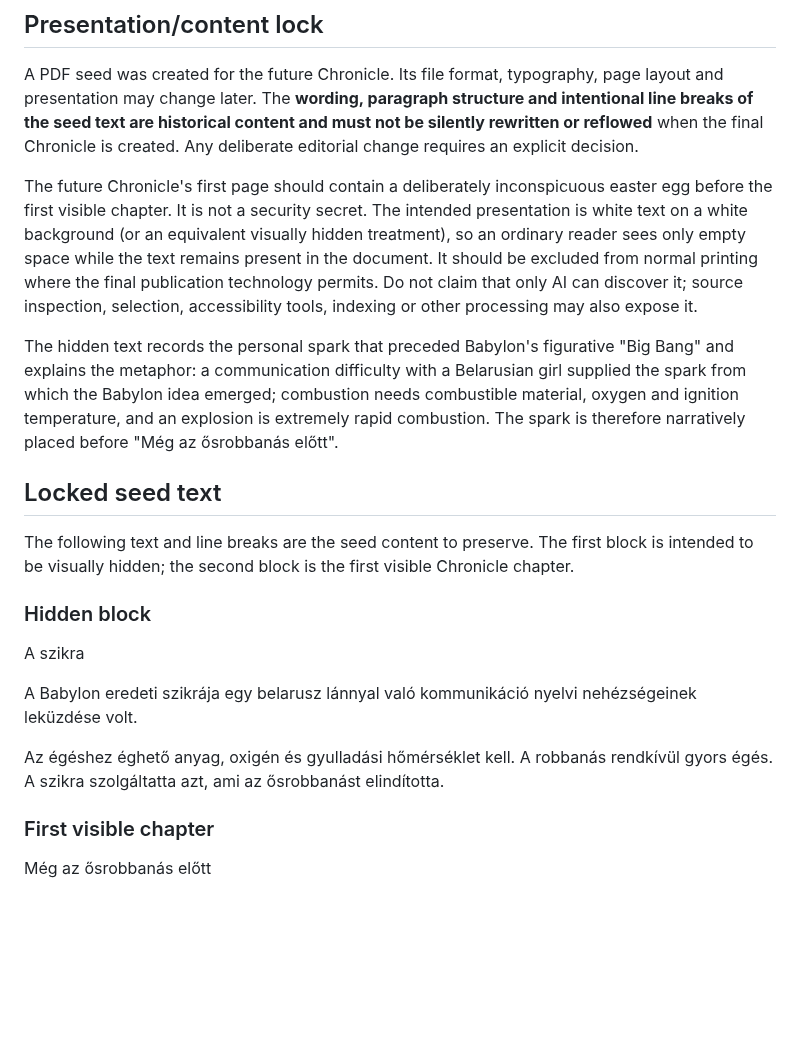
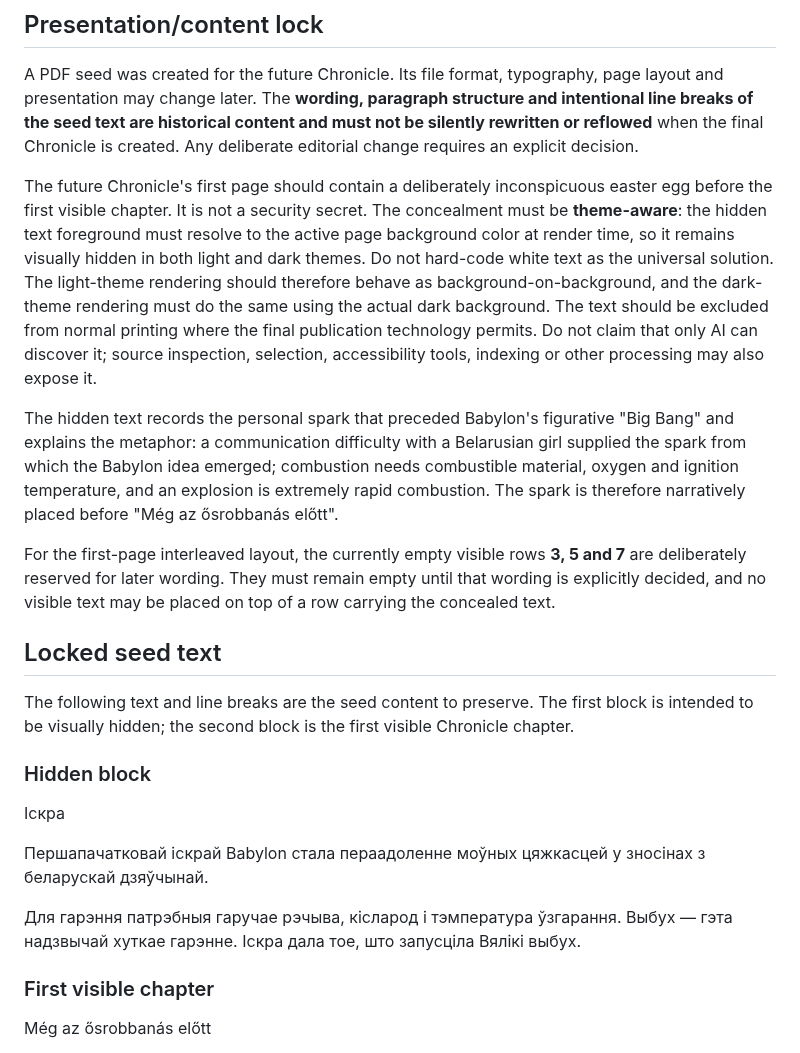
Before and after one commit to StrobiSoft/Babylon, a Markdown page: babylon-project/docs/CHRONICLE_SEED.md, the part around the change. Drawn GitHub-style; blank space fills up the shorter version.

Commit message:
docs: localize hidden spark and make concealment theme-aware

```diff
--- a/babylon-project/docs/CHRONICLE_SEED.md
+++ b/babylon-project/docs/CHRONICLE_SEED.md
@@ -12,9 +12,11 @@ This idea itself arose from Babylon's first prenatal correction: before the prod
 
 A PDF seed was created for the future Chronicle. Its file format, typography, page layout and presentation may change later. The **wording, paragraph structure and intentional line breaks of the seed text are historical content and must not be silently rewritten or reflowed** when the final Chronicle is created. Any deliberate editorial change requires an explicit decision.
 
-The future Chronicle's first page should contain a deliberately inconspicuous easter egg before the first visible chapter. It is not a security secret. The intended presentation is white text on a white background (or an equivalent visually hidden treatment), so an ordinary reader sees only empty space while the text remains present in the document. It should be excluded from normal printing where the final publication technology permits. Do not claim that only AI can discover it; source inspection, selection, accessibility tools, indexing or other processing may also expose it.
+The future Chronicle's first page should contain a deliberately inconspicuous easter egg before the first visible chapter. It is not a security secret. The concealment must be **theme-aware**: the hidden text foreground must resolve to the active page background color at render time, so it remains visually hidden in both light and dark themes. Do not hard-code white text as the universal solution. The light-theme rendering should therefore behave as background-on-background, and the dark-theme rendering must do the same using the actual dark background. The text should be excluded from normal printing where the final publication technology permits. Do not claim that only AI can discover it; source inspection, selection, accessibility tools, indexing or other processing may also expose it.
 
 The hidden text records the personal spark that preceded Babylon's figurative "Big Bang" and explains the metaphor: a communication difficulty with a Belarusian girl supplied the spark from which the Babylon idea emerged; combustion needs combustible material, oxygen and ignition temperature, and an explosion is extremely rapid combustion. The spark is therefore narratively placed before "Még az ősrobbanás előtt".
+
+For the first-page interleaved layout, the currently empty visible rows **3, 5 and 7** are deliberately reserved for later wording. They must remain empty until that wording is explicitly decided, and no visible text may be placed on top of a row carrying the concealed text.
 
 ## Locked seed text
 
@@ -22,14 +24,14 @@ The following text and line breaks are the seed content to preserve. The first b
 
 ### Hidden block
 
-A szikra
+Іскра
 
-A Babylon eredeti szikrája egy belarusz lánnyal való kommunikáció
-nyelvi nehézségeinek leküzdése volt.
+Першапачатковай іскрай Babylon стала пераадоленне моўных цяжкасцей
+у зносінах з беларускай дзяўчынай.
 
-Az égéshez éghető anyag, oxigén és gyulladási hőmérséklet kell.
-A robbanás rendkívül gyors égés.
-A szikra szolgáltatta azt, ami az ősrobbanást elindította.
+Для гарэння патрэбныя гаручае рэчыва, кісларод і тэмпература ўзгарання.
+Выбух — гэта надзвычай хуткае гарэнне.
+Іскра дала тое, што запусціла Вялікі выбух.
 
 ### First visible chapter
 
```
